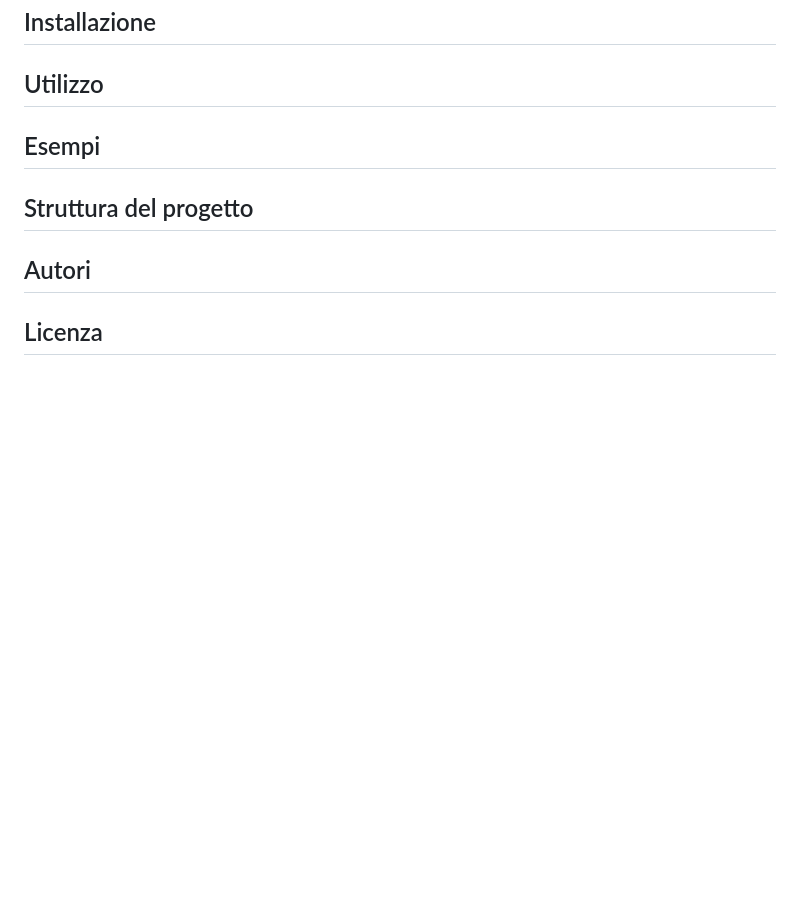
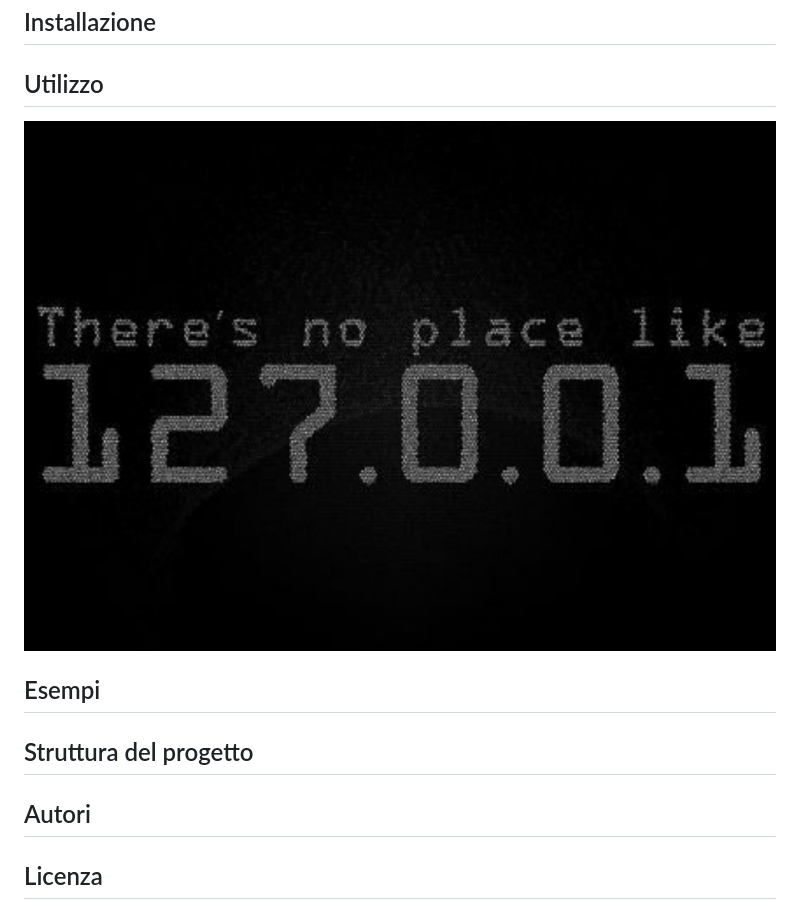
Before and after one commit to sassif32-jpg/repo_git, a Markdown page: README_1.md, the part around the change. GitHub-like rendering; pictures changed too: assets/immagini/localhost.png (added); blank space fills up the shorter version.

Commit message:
modifiche immagini in README

```diff
--- a/README_1.md
+++ b/README_1.md
@@ -26,6 +26,7 @@ aggiungi i file con git add . e salva tutto con git commit.`
 ## Utilizzo
 
 
+ ![Immagine di localhost](assets/immagini/localhost.png)
 
 ## Esempi
 
```
Also changed, not shown: docs/INSTALLAZIONE.md (+1 -1 lines), assets/immagini/Chip.jpeg (deleted), docs/Chip.jpeg (deleted).
